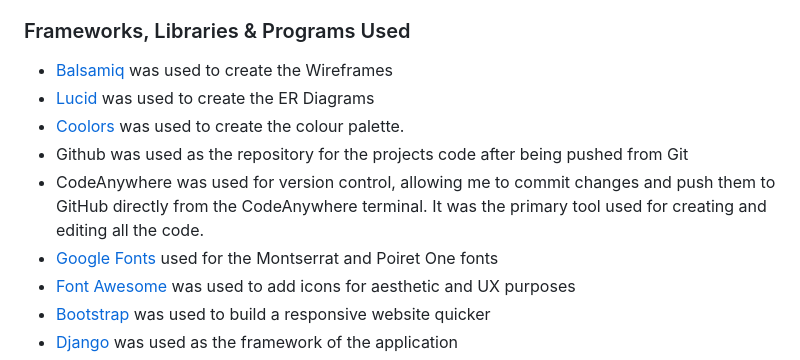
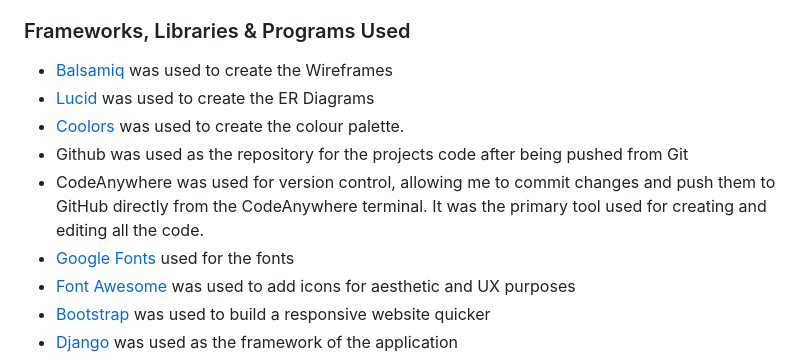
Before and after one commit to Chris-Tollan/run-tribe, a Markdown page: README.md, the part around the change printed below. GitHub-like rendering.

Commit message:
amend typos within readme

```diff
--- a/README.md
+++ b/README.md
@@ -125,7 +125,7 @@ Whether you're seeking new challenges, training partners, or simply looking to i
 - [Coolors](https://coolors.co/) was used to create the colour palette.
 - Github was used as the repository for the projects code after being pushed from Git
 - CodeAnywhere was used for version control, allowing me to commit changes and push them to GitHub directly from the CodeAnywhere terminal. It was the primary tool used for creating and editing all the code.
-- [Google Fonts](https://fonts.google.com/) used for the Montserrat and Poiret One fonts
+- [Google Fonts](https://fonts.google.com/) used for the fonts
 - [Font Awesome](https://fontawesome.com/) was used to add icons for aesthetic and UX purposes
 - [Bootstrap](https://getbootstrap.com/) was used to build a responsive website quicker
 - [Django](https://www.djangoproject.com/) was used as the framework of the application
```
Also changed, not shown: other parts of README.md (+1 -1 lines).
